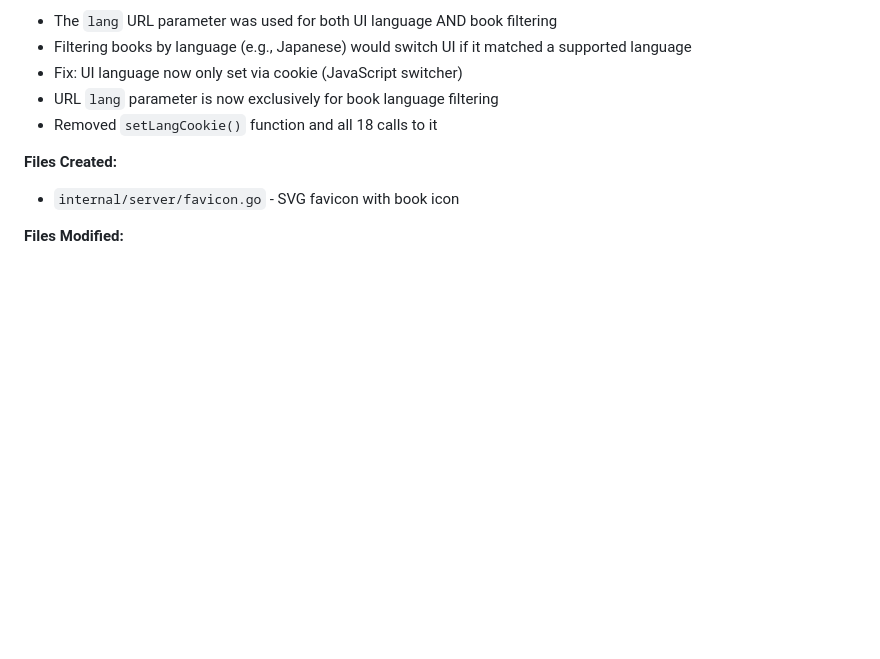
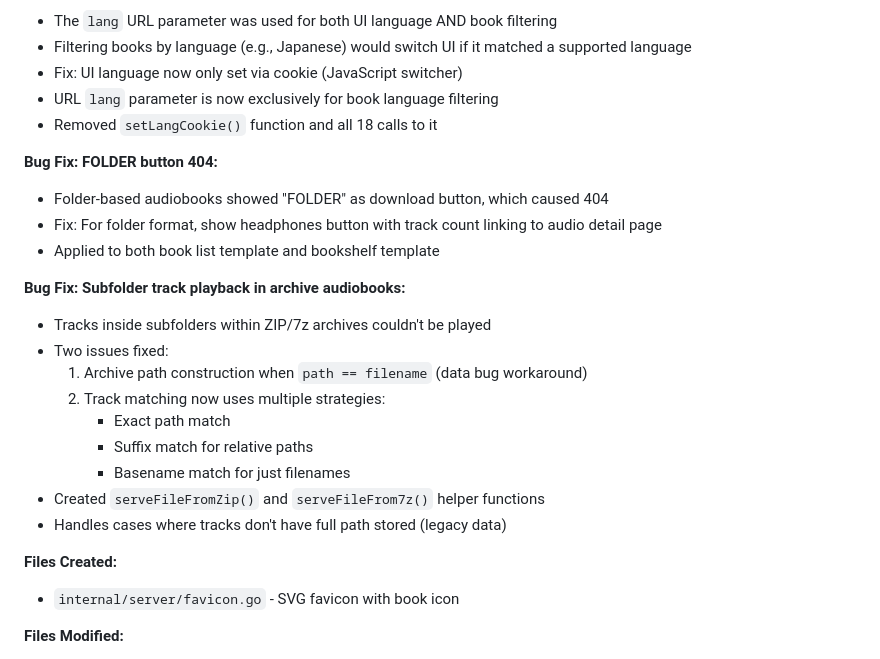
Before and after one commit to dimgord/sopds-go, a Markdown page: PROGRESS.md, the part around the change. Rendered like a GitHub page; blank space fills up the shorter version.

Commit message:
Document FOLDER button and subfolder track fixes

```diff
--- a/PROGRESS.md
+++ b/PROGRESS.md
@@ -44,6 +44,22 @@
 - Fix: UI language now only set via cookie (JavaScript switcher)
 - URL `lang` parameter is now exclusively for book language filtering
 - Removed `setLangCookie()` function and all 18 calls to it
+
+**Bug Fix: FOLDER button 404:**
+- Folder-based audiobooks showed "FOLDER" as download button, which caused 404
+- Fix: For folder format, show headphones button with track count linking to audio detail page
+- Applied to both book list template and bookshelf template
+
+**Bug Fix: Subfolder track playback in archive audiobooks:**
+- Tracks inside subfolders within ZIP/7z archives couldn't be played
+- Two issues fixed:
+  1. Archive path construction when `path == filename` (data bug workaround)
+  2. Track matching now uses multiple strategies:
+     - Exact path match
+     - Suffix match for relative paths
+     - Basename match for just filenames
+- Created `serveFileFromZip()` and `serveFileFrom7z()` helper functions
+- Handles cases where tracks don't have full path stored (legacy data)
 
 **Files Created:**
 - `internal/server/favicon.go` - SVG favicon with book icon
```
